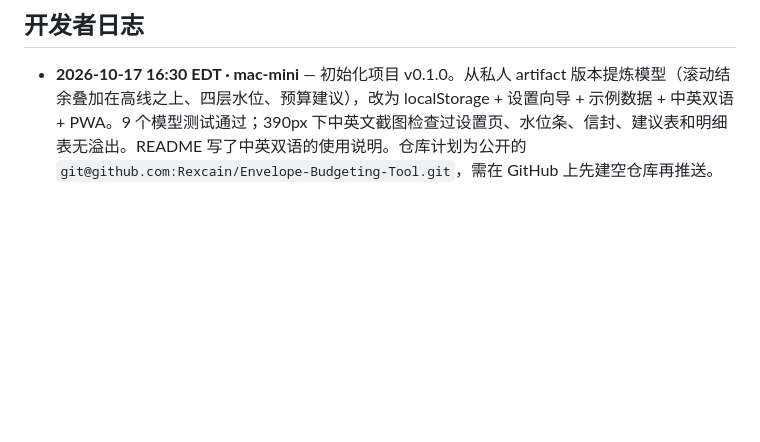
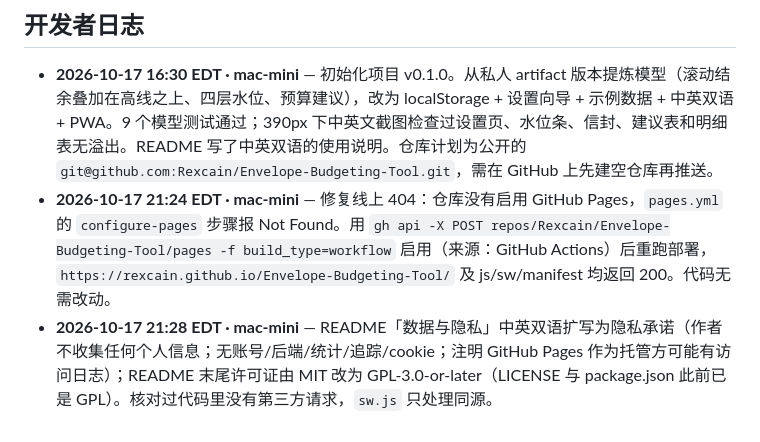
Before and after one commit to Rexcain/Envelope-Budgeting-Tool, a Markdown page: CLAUDE.md, the part around the change. GitHub-like rendering; blank space fills up the shorter version.

```diff
--- a/CLAUDE.md
+++ b/CLAUDE.md
@@ -33,3 +33,5 @@
 ## 开发者日志
 
 - **2026-10-17 16:30 EDT · mac-mini** — 初始化项目 v0.1.0。从私人 artifact 版本提炼模型（滚动结余叠加在高线之上、四层水位、预算建议），改为 localStorage + 设置向导 + 示例数据 + 中英双语 + PWA。9 个模型测试通过；390px 下中英文截图检查过设置页、水位条、信封、建议表和明细表无溢出。README 写了中英双语的使用说明。仓库计划为公开的 `git@github.com:Rexcain/Envelope-Budgeting-Tool.git`，需在 GitHub 上先建空仓库再推送。
+- **2026-10-17 21:24 EDT · mac-mini** — 修复线上 404：仓库没有启用 GitHub Pages，`pages.yml` 的 `configure-pages` 步骤报 Not Found。用 `gh api -X POST repos/Rexcain/Envelope-Budgeting-Tool/pages -f build_type=workflow` 启用（来源：GitHub Actions）后重跑部署，`https://rexcain.github.io/Envelope-Budgeting-Tool/` 及 js/sw/manifest 均返回 200。代码无需改动。
+- **2026-10-17 21:28 EDT · mac-mini** — README「数据与隐私」中英双语扩写为隐私承诺（作者不收集任何个人信息；无账号/后端/统计/追踪/cookie；注明 GitHub Pages 作为托管方可能有访问日志）；README 末尾许可证由 MIT 改为 GPL-3.0-or-later（LICENSE 与 package.json 此前已是 GPL）。核对过代码里没有第三方请求，`sw.js` 只处理同源。
```
Also changed, not shown: README.md (+17 -1 lines).
